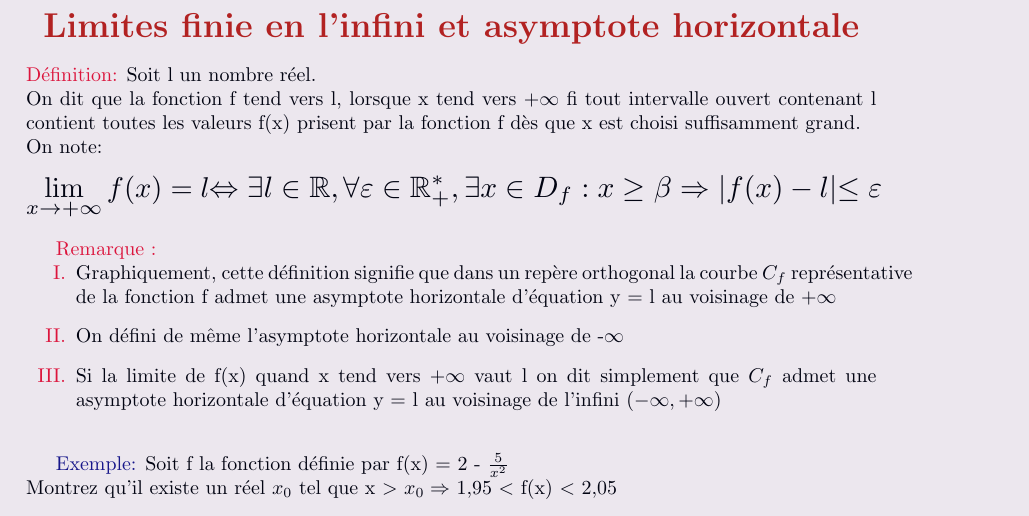
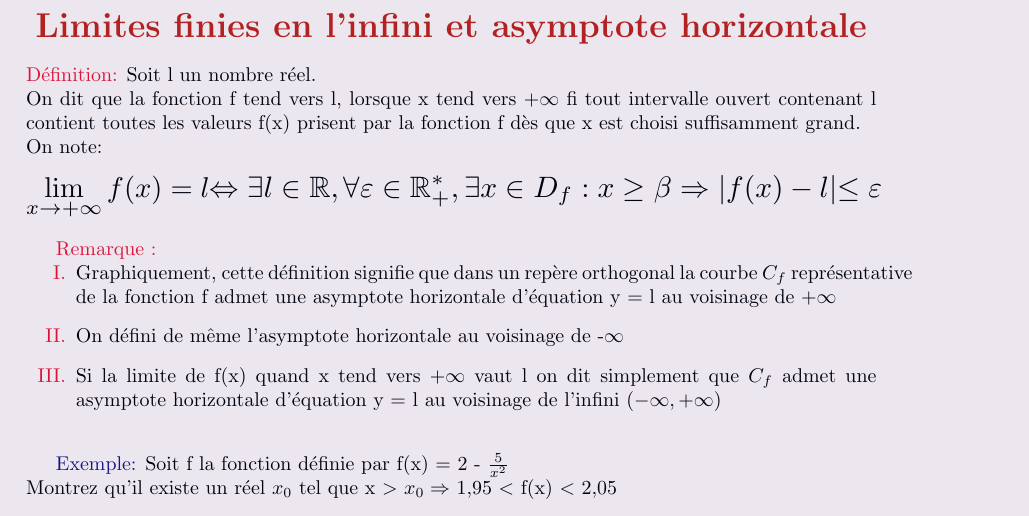
Before and after one commit to UentR/Math-Courses, a LaTeX document (Limits/Main.tex): part of page 3 of 4, cut so that both start at the same text. Compiled offline with pdfLaTeX.

Commit message:
Solving issues

```diff
--- a/Limits/Main.tex
+++ b/Limits/Main.tex
@@ -1,4 +1,4 @@
-\documentclass[a4paper, 10pt]{article}
+\documentclass[a4paper]{article}
 
 
 \usepackage{xcolor, sectsty}
@@ -137,7 +137,7 @@
 
 	\newpage
 	\begin{center}
-		\subsection*{Limites finie en l'infini et asymptote horizontale}
+		\subsection*{Limites finies en l'infini et asymptote horizontale}
 	\end{center}
 	\textbf{Définition:}
 	\large Soit l un nombre réel.\\
```
Also changed, not shown: Trig/Main.tex (+1 -1 lines), Limits/Main.pdf, Trig/Main.pdf, 7 other files.
